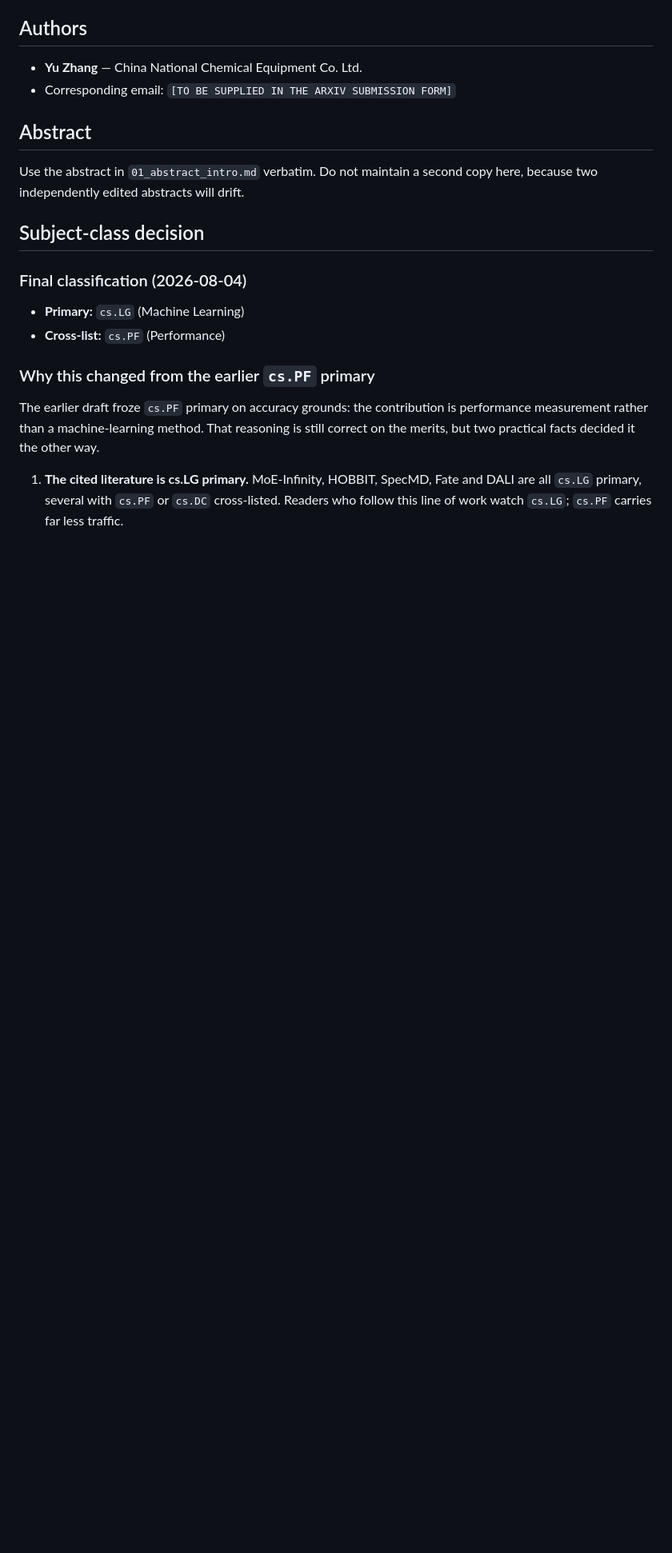
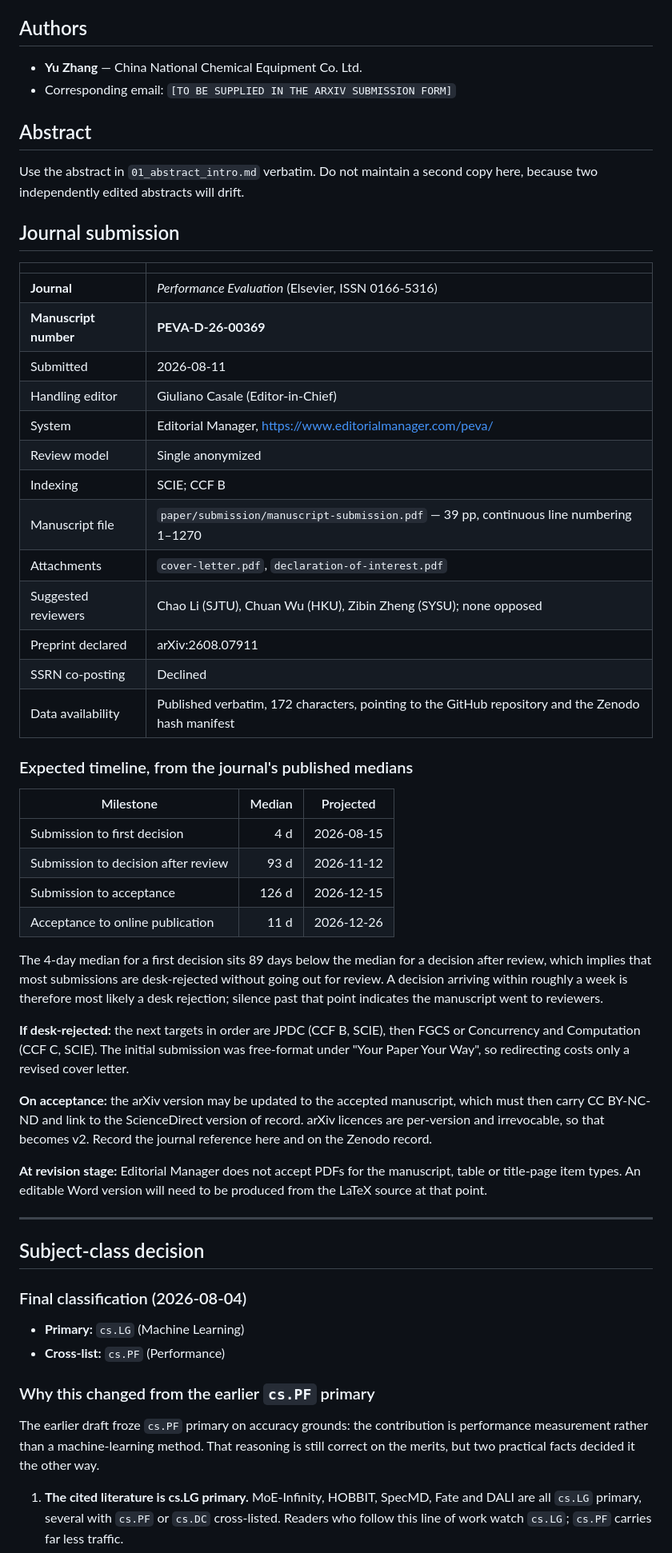
Before and after one commit to shijiuzhang/moe-cache-eval, a Markdown page: paper/ARXIV_SUBMISSION_METADATA.md, the part around the change. Shown at 80% size. Rendered like a GitHub page; blank space fills up the shorter version.

Commit message:
Record the journal submission: PEVA-D-26-00369
Submitted to Performance Evaluation (Elsevier) on 2026-08-11, handled by
Editor-in-Chief Giuliano Casale. Records the submission parameters, the
attachments, the suggested reviewers, and the timeline projected from the
journal's published medians.

Notes the desk-rejection inference: a 4-day median to first decision against
93 days to a decision after review implies most submissions do not reach
review, so a decision within about a week is most likely a desk rejection.

Co-Authored-By: Claude Opus 5 <noreply@anthropic.com>
Claude-Session: https://claude.ai/code/session_014paNC4YZyPTfdiyjdANQ1Y

```diff
--- a/paper/ARXIV_SUBMISSION_METADATA.md
+++ b/paper/ARXIV_SUBMISSION_METADATA.md
@@ -36,6 +36,55 @@ and Operating Regimes*.
 
 Use the abstract in `01_abstract_intro.md` verbatim. Do not maintain a second
 copy here, because two independently edited abstracts will drift.
+
+## Journal submission
+
+| | |
+|---|---|
+| **Journal** | *Performance Evaluation* (Elsevier, ISSN 0166-5316) |
+| **Manuscript number** | **PEVA-D-26-00369** |
+| Submitted | 2026-08-11 |
+| Handling editor | Giuliano Casale (Editor-in-Chief) |
+| System | Editorial Manager, <https://www.editorialmanager.com/peva/> |
+| Review model | Single anonymized |
+| Indexing | SCIE; CCF B |
+| Manuscript file | `paper/submission/manuscript-submission.pdf` — 39 pp, continuous line numbering 1–1270 |
+| Attachments | `cover-letter.pdf`, `declaration-of-interest.pdf` |
+| Suggested reviewers | Chao Li (SJTU), Chuan Wu (HKU), Zibin Zheng (SYSU); none opposed |
+| Preprint declared | arXiv:2608.07911 |
+| SSRN co-posting | Declined |
+| Data availability | Published verbatim, 172 characters, pointing to the GitHub repository and the Zenodo hash manifest |
+
+### Expected timeline, from the journal's published medians
+
+| Milestone | Median | Projected |
+|---|---:|---|
+| Submission to first decision | 4 d | 2026-08-15 |
+| Submission to decision after review | 93 d | 2026-11-12 |
+| Submission to acceptance | 126 d | 2026-12-15 |
+| Acceptance to online publication | 11 d | 2026-12-26 |
+
+The 4-day median for a first decision sits 89 days below the median for a
+decision after review, which implies that most submissions are desk-rejected
+without going out for review. A decision arriving within roughly a week is
+therefore most likely a desk rejection; silence past that point indicates the
+manuscript went to reviewers.
+
+**If desk-rejected:** the next targets in order are JPDC (CCF B, SCIE), then
+FGCS or Concurrency and Computation (CCF C, SCIE). The initial submission was
+free-format under "Your Paper Your Way", so redirecting costs only a revised
+cover letter.
+
+**On acceptance:** the arXiv version may be updated to the accepted manuscript,
+which must then carry CC BY-NC-ND and link to the ScienceDirect version of
+record. arXiv licences are per-version and irrevocable, so that becomes v2.
+Record the journal reference here and on the Zenodo record.
+
+**At revision stage:** Editorial Manager does not accept PDFs for the
+manuscript, table or title-page item types. An editable Word version will need
+to be produced from the LaTeX source at that point.
+
+---
 
 ## Subject-class decision
 
```
